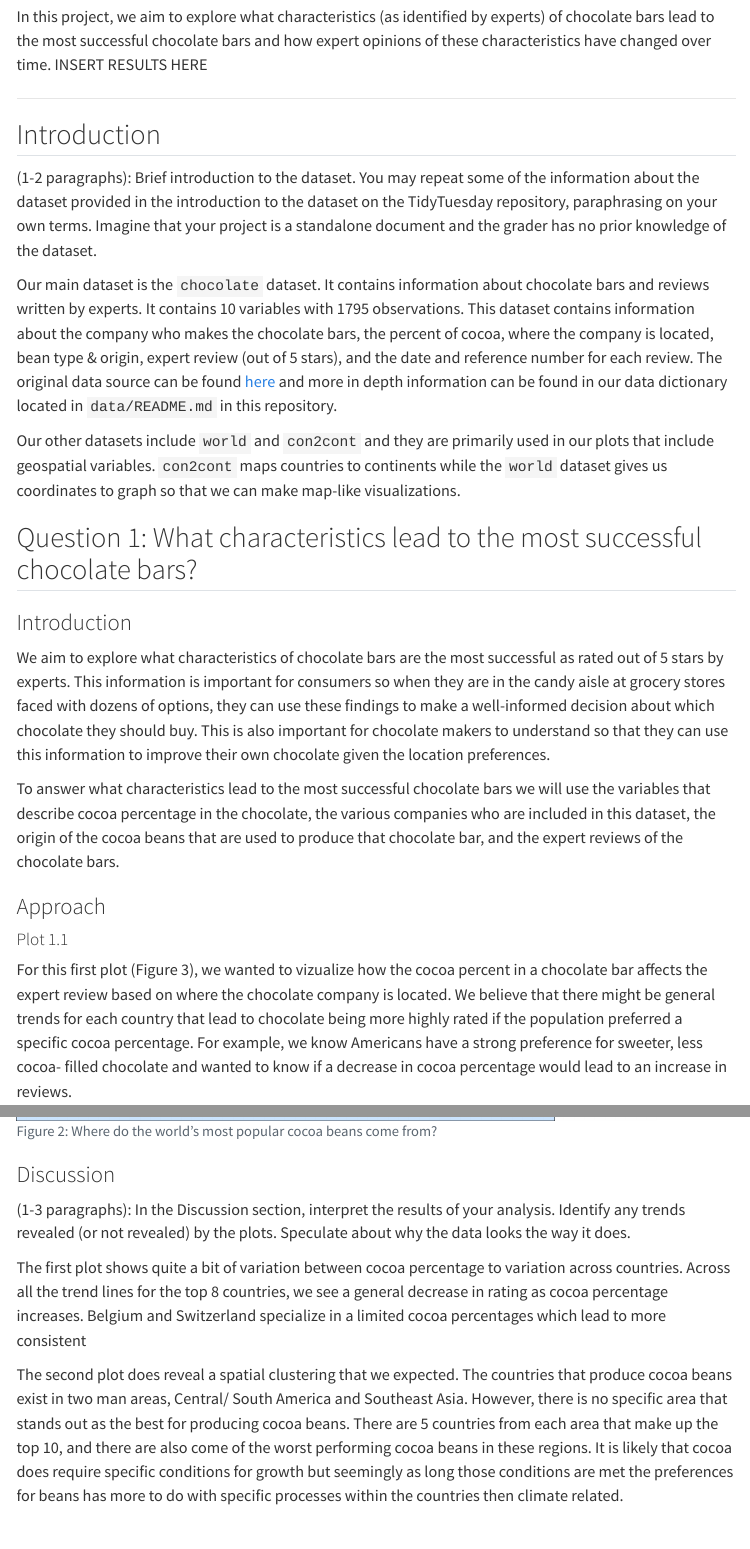
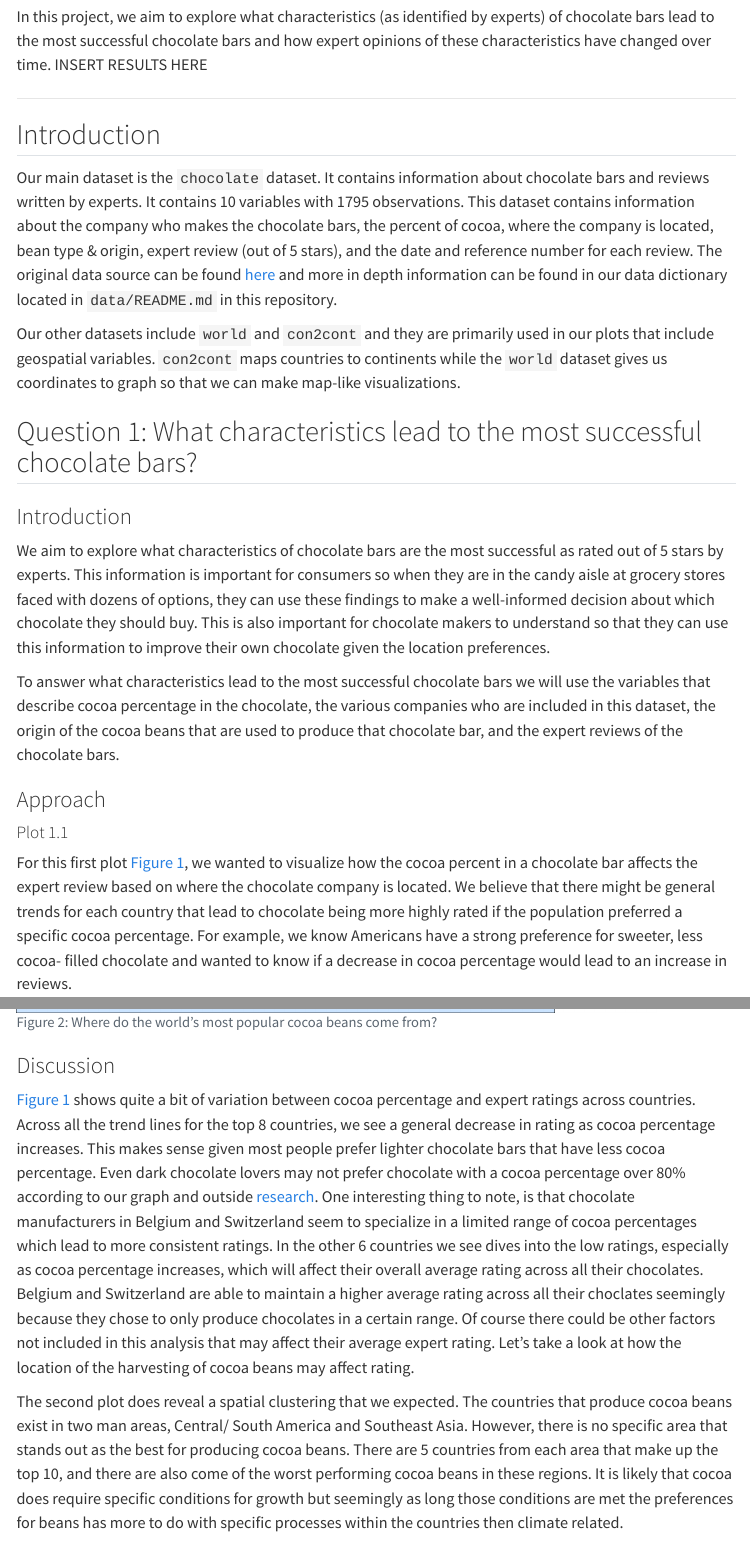
Before and after one commit to vizdata-s23/project-01-o_ggs, a Quarto document (index.qmd): the page in a window 1100 px wide, from 210 px down, and a second part further down, joined at a grey line. Rendered offline with R 4.5, knitr and Pandoc in place of Quarto, with nearby package versions; code that draws random numbers runs with fixed seeds of ours; menus at the side of the page are left out; column names are cleaned by a stand-in for the janitor package.

Commit message:
added 1.1 discussion

```diff
--- a/index.qmd
+++ b/index.qmd
@@ -107,8 +107,6 @@ In this project, we aim to explore what characteristics (as identified by expert
 
 ## Introduction
 
-(1-2 paragraphs): Brief introduction to the dataset. You may repeat some of the information about the dataset provided in the introduction to the dataset on the TidyTuesday repository, paraphrasing on your own terms. Imagine that your project is a standalone document and the grader has no prior knowledge of the dataset.
-
 Our main dataset is the `chocolate` dataset. It contains information about chocolate bars and reviews written by experts. It contains `r ncol(chocolate)` variables with `r nrow(chocolate)` observations. This dataset contains information about the company who makes the chocolate bars, the percent of cocoa, where the company is located, bean type & origin, expert review (out of 5 stars), and the date and reference number for each review. The original data source can be found [here](https://www.kaggle.com/code/willcanniford/chocolate-bar-ratings-extensive-eda/data) and more in depth information can be found in our data dictionary located in `data/README.md` in this repository.
 
 Our other datasets include `world` and `con2cont` and they are primarily used in our plots that include geospatial variables. `con2cont` maps countries to continents while the `world` dataset gives us coordinates to graph so that we can make map-like visualizations.
@@ -125,7 +123,7 @@ To answer what characteristics lead to the most successful chocolate bars we wil
 
 #### Plot 1.1
 
-For this first plot (Figure 3), we wanted to vizualize how the cocoa percent in a chocolate bar affects the expert review based on where the chocolate company is located. We believe that there might be general trends for each country that lead to chocolate being more highly rated if the population preferred a specific cocoa percentage. For example, we know Americans have a strong preference for sweeter, less cocoa- filled chocolate and wanted to know if a decrease in cocoa percentage would lead to an increase in reviews.
+For this first plot @fig-dani, we wanted to visualize how the cocoa percent in a chocolate bar affects the expert review based on where the chocolate company is located. We believe that there might be general trends for each country that lead to chocolate being more highly rated if the population preferred a specific cocoa percentage. For example, we know Americans have a strong preference for sweeter, less cocoa- filled chocolate and wanted to know if a decrease in cocoa percentage would lead to an increase in reviews.
 
 To visualize this, we first created a scatterplot to get a general idea of the relationship between a country, their preference for cocoa, and how that might affect the rating. The points were somewhat all stacked on top of each other since a lot of observations had very similar positions. This made it hard to see overall relationships so we made the points a bit transparent to better communicate more frequent cocoa percentage and rating pairings through more concentrated colors. Then we layered trend lines over our scatterplot for 8 countries that are best known for the chocolate they produce (according to outside research). We also chose these countries because they had over 30 companies who manufactured and sold their chocolate there so we thought we would get a pretty representative sample of companies for each country.
 
@@ -227,9 +225,8 @@ world_df |>
 
 ### Discussion
 
-(1-3 paragraphs): In the Discussion section, interpret the results of your analysis. Identify any trends revealed (or not revealed) by the plots. Speculate about why the data looks the way it does.
-
-The first plot shows quite a bit of variation between cocoa percentage to variation across countries. Across all the trend lines for the top 8 countries, we see a general decrease in rating as cocoa percentage increases. Belgium and Switzerland specialize in a limited cocoa percentages which lead to more consistent
+@fig-dani shows quite a bit of variation between cocoa percentage and expert ratings across countries. Across all the trend lines for the top 8 countries, we see a general decrease in rating as cocoa percentage increases. This makes sense given most people prefer lighter chocolate bars that have less cocoa percentage. Even dark chocolate lovers may not prefer chocolate with a cocoa percentage over 80% according to our graph and outside [research](https://greatist.com/eat/chocolate-percentage-differences-explained#milk-vs-dark-chocolate).
+One interesting thing to note, is that chocolate manufacturers in Belgium and Switzerland seem to specialize in a limited range of cocoa percentages which lead to more consistent ratings. In the other 6 countries we see dives into the low ratings, especially as cocoa percentage increases, which will affect their overall average rating across all their chocolates. Belgium and Switzerland are able to maintain a higher average rating across all their choclates seemingly because they chose to only produce chocolates in a certain range. Of course there could be other factors not included in this analysis that may affect their average expert rating. Let's take a look at how the location of the harvesting of cocoa beans may affect rating.
 
 The second plot does reveal a spatial clustering that we expected. The countries that produce cocoa beans exist in two man areas, Central/ South America and Southeast Asia. However, there is no specific area that stands out as the best for producing cocoa beans. There are 5 countries from each area that make up the top 10, and there are also come of the worst performing cocoa beans in these regions. It is likely that cocoa does require specific conditions for growth but seemingly as long those conditions are met the preferences for beans has more to do with specific processes within the countries then climate related.
 
```
